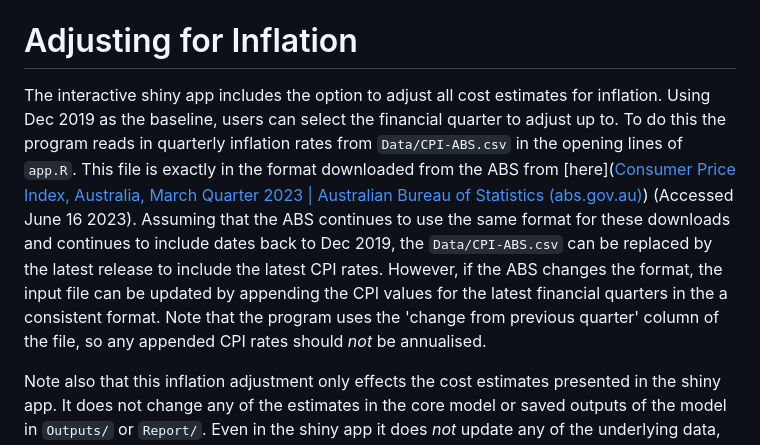
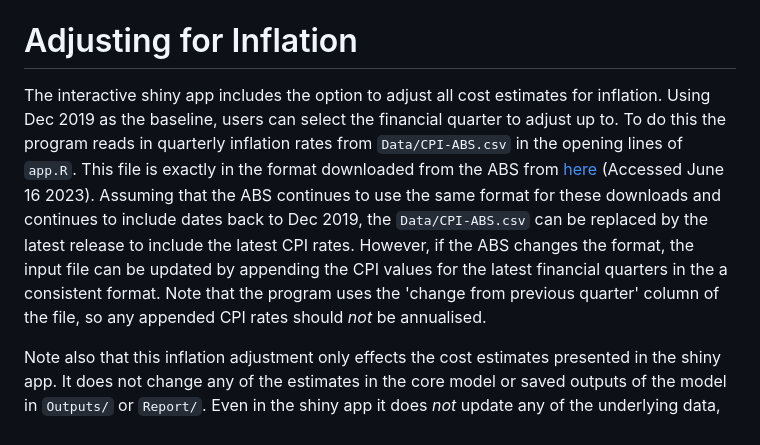
Before and after one commit to AngusMcLure/FSANZ-ANU-Foodborne-Illness-Costing, a Markdown page: README.md, the part around the change. Rendered like a GitHub page.

Commit message:
Fix link in README.md

```diff
--- a/README.md
+++ b/README.md
@@ -89,6 +89,6 @@ Data to inform unit costs come from a range of sources:
 
 # Adjusting for Inflation
 
-The interactive shiny app includes the option to adjust all cost estimates for inflation. Using Dec 2019 as the baseline, users can select the financial quarter to adjust up to. To do this the program reads in quarterly inflation rates from `Data/CPI-ABS.csv` in the opening lines of `app.R`. This file is exactly in the format downloaded from the ABS from [here]([Consumer Price Index, Australia, March Quarter 2023 | Australian Bureau of Statistics (abs.gov.au)](https://www.abs.gov.au/statistics/economy/price-indexes-and-inflation/consumer-price-index-australia/latest-release)) (Accessed June 16 2023). Assuming that the ABS continues to use the same format for these downloads and continues to include dates back to Dec 2019, the `Data/CPI-ABS.csv` can be replaced by the latest release to include the latest CPI rates. However, if the ABS changes the format, the input file can be updated by appending the CPI values for the latest financial quarters in the a consistent format. Note that the program uses the 'change from previous quarter' column of the file, so any appended CPI rates should *not* be annualised.
+The interactive shiny app includes the option to adjust all cost estimates for inflation. Using Dec 2019 as the baseline, users can select the financial quarter to adjust up to. To do this the program reads in quarterly inflation rates from `Data/CPI-ABS.csv` in the opening lines of `app.R`. This file is exactly in the format downloaded from the ABS from [here](https://www.abs.gov.au/statistics/economy/price-indexes-and-inflation/consumer-price-index-australia/latest-release) (Accessed June 16 2023). Assuming that the ABS continues to use the same format for these downloads and continues to include dates back to Dec 2019, the `Data/CPI-ABS.csv` can be replaced by the latest release to include the latest CPI rates. However, if the ABS changes the format, the input file can be updated by appending the CPI values for the latest financial quarters in the a consistent format. Note that the program uses the 'change from previous quarter' column of the file, so any appended CPI rates should *not* be annualised.
 
 Note also that this inflation adjustment only effects the cost estimates presented in the shiny app. It does not change any of the estimates in the core model or saved outputs of the model in `Outputs/` or `Report/`.  Even in the shiny app it does *not* update any of the underlying data, estimates of burden, or perform population adjustment to the latest population data.
```
